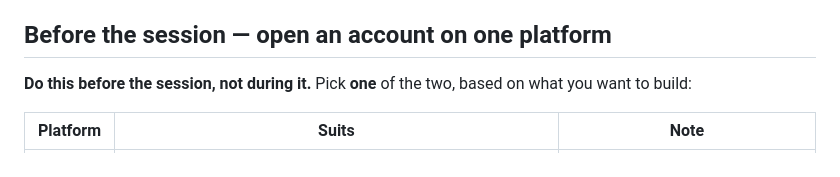
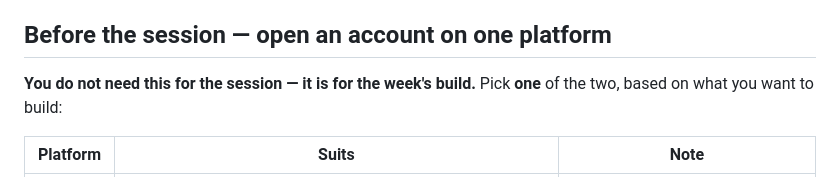
Before and after one commit to guynaor/applied-ai-mastery, a Markdown page: personal-course/sessions/session-06-build-personal-tool.md, the part around the change. Drawn GitHub-style.

```diff
--- a/personal-course/sessions/session-06-build-personal-tool.md
+++ b/personal-course/sessions/session-06-build-personal-tool.md
@@ -8,7 +8,7 @@
 
 ## Before the session — open an account on one platform
 
-**Do this before the session, not during it.** Pick **one** of the two, based on what you want to build:
+**You do not need this for the session — it is for the week's build.** Pick **one** of the two, based on what you want to build:
 
 | Platform | Suits | Note |
 |---|---|---|
```
Also changed, not shown: personal-course/sessions/session-05-setup.md (+1 -1 lines), 1 other file.
